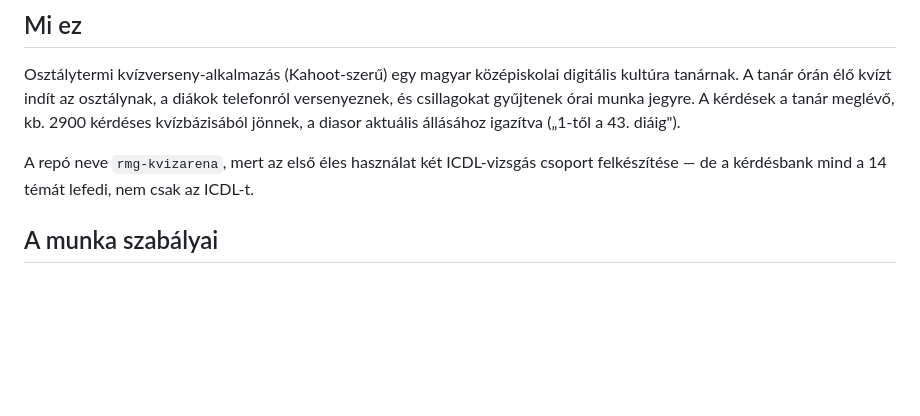
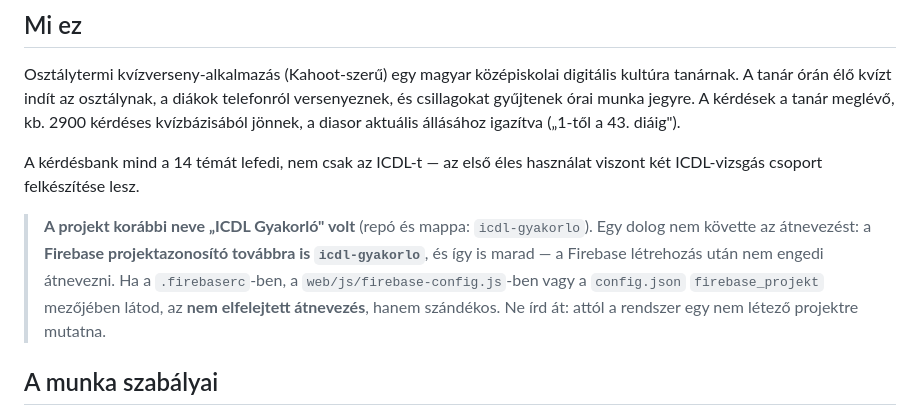
Before and after one commit to locitanit/rmg-kvizarena, a Markdown page: CLAUDE.md, the part around the change. Rendered like a GitHub page; blank space fills up the shorter version.

Commit message:
CLAUDE.md: miert marad a Firebase-azonosito icdl-gyakorlo
Az atnevezes utan a .firebaserc-ben es a firebase-config.js-ben maradt
icdl-gyakorlo elfelejtett atnevezesnek latszik. Nem az: a Firebase a
projektazonositot nem engedi megvaltoztatni. Kiirjuk, hogy senki (se en,
se egy kesobbi munkamenet) ne javitsa el.

Co-Authored-By: Claude Opus 5 <noreply@anthropic.com>

```diff
--- a/CLAUDE.md
+++ b/CLAUDE.md
@@ -11,8 +11,15 @@ versenyeznek, és csillagokat gyűjtenek órai munka jegyre. A kérdések a tan
 kb. 2900 kérdéses kvízbázisából jönnek, a diasor aktuális állásához igazítva
 („1-től a 43. diáig").
 
-A repó neve `rmg-kvizarena`, mert az első éles használat két ICDL-vizsgás csoport
-felkészítése — de a kérdésbank mind a 14 témát lefedi, nem csak az ICDL-t.
+A kérdésbank mind a 14 témát lefedi, nem csak az ICDL-t — az első éles használat
+viszont két ICDL-vizsgás csoport felkészítése lesz.
+
+> **A projekt korábbi neve „ICDL Gyakorló" volt** (repó és mappa: `icdl-gyakorlo`).
+> Egy dolog nem követte az átnevezést: a **Firebase projektazonosító továbbra is
+> `icdl-gyakorlo`**, és így is marad — a Firebase létrehozás után nem engedi
+> átnevezni. Ha a `.firebaserc`-ben, a `web/js/firebase-config.js`-ben vagy a
+> `config.json` `firebase_projekt` mezőjében látod, az **nem elfelejtett átnevezés**,
+> hanem szándékos. Ne írd át: attól a rendszer egy nem létező projektre mutatna.
 
 ## A munka szabályai
 
```
